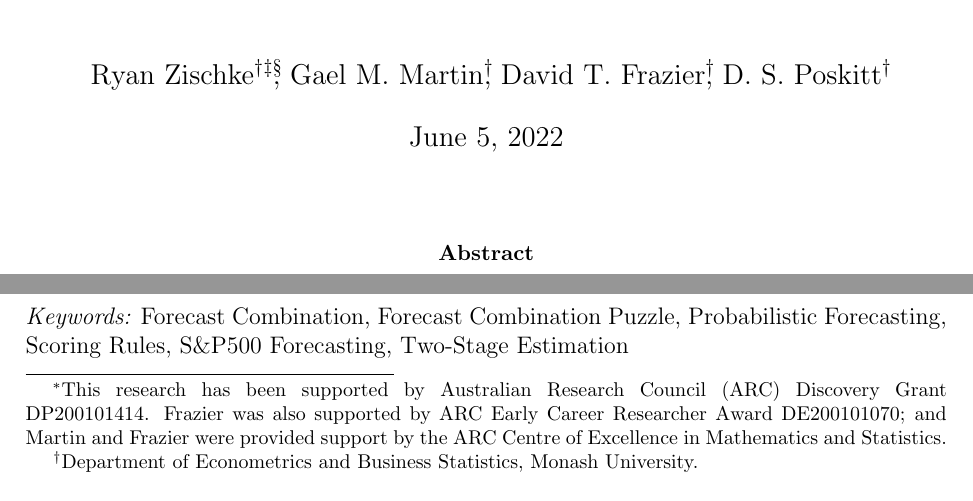
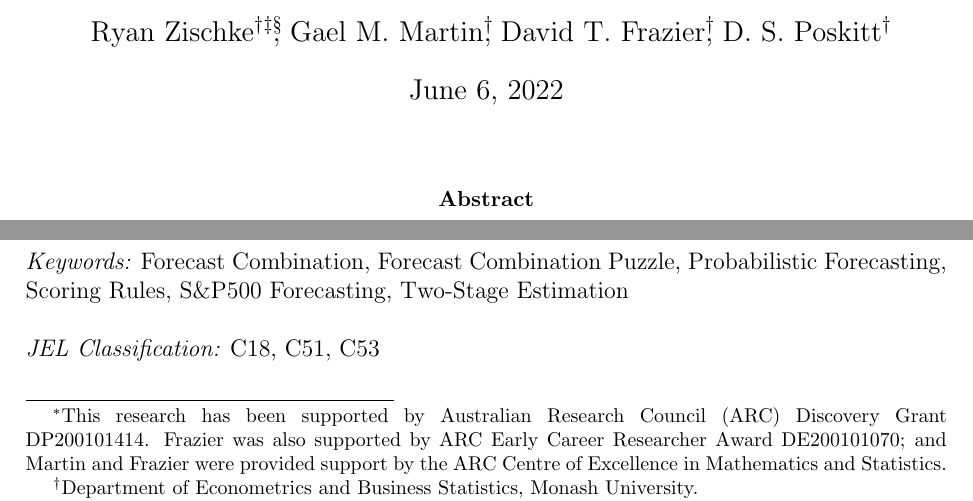
Before and after one commit to zisc/samp-var-comb, a LaTeX paper (detail/sampling_variability_forecast_combinations.tex): two parts of page 1 of 42, joined at a grey line, cut so that both start at the same text. Compiled offline with pdfLaTeX.

Commit message:
Added JEL classification codes to titlepage.

```diff
--- a/detail/sampling_variability_forecast_combinations.tex
+++ b/detail/sampling_variability_forecast_combinations.tex
@@ -1,3 +1,5 @@
+\pdfoutput=1
+
 \documentclass[12pt]{article}
 
 % NOTE: To produce blinded version, replace "0" with "1" below.
@@ -67,7 +69,7 @@
 {
   \renewcommand{\thefootnote}{\fnsymbol{footnote}}
   \title{\papertitle}
-  \date{June 5, 2022}
+  \date{June 6, 2022}
   \author{\paperauthors}
   \maketitle
   \footnotetext[1]{\funding}
@@ -96,7 +98,12 @@
 We investigate the performance and sampling variability of estimated forecast combinations, with particular attention given to the combination of forecast \textit{distributions}. Unknown parameters in the forecast combination are optimized according to criterion functions based on proper scoring rules, which are chosen to reward the form of forecast accuracy that matters for the problem at hand, and forecast performance is measured using the out-of-sample expectation of said scoring rule. Our results provide novel insights into the behavior of estimated forecast combinations. Firstly, we show that, {asymptotically}, the sampling variability in the performance of standard forecast combinations is determined {solely} by estimation of the constituent models, with estimation of the combination weights contributing no sampling variability whatsoever, at first order. Secondly, we show that, if computationally feasible, forecast combinations produced in a single step -- in which the constituent model and combination function parameters are estimated jointly -- have superior {predictive }accuracy and lower sampling variability than standard forecast combinations -- where constituent model and combination function parameters are estimated in two steps. These theoretical insights are demonstrated numerically, both in simulation settings and in an extensive empirical illustration using a time series of S\&P500 returns.
 \end{abstract}
 
-\noindent{\it Keywords:}  Forecast Combination, Forecast Combination Puzzle, Probabilistic Forecasting, Scoring Rules, S\&P500 Forecasting, Two-Stage Estimation
+\noindent{\it Keywords:}  Forecast Combination, Forecast Combination Puzzle, Probabilistic Forecasting, Scoring Rules, S\&P500 Forecasting, Two-Stage Estimation \if0\blind { \\ } \fi
+
+\if0\blind
+{
+  \noindent{\it JEL Classification:} C18, C51, C53 \\
+} \fi
 
 \spacingset{1.5}
 
```
